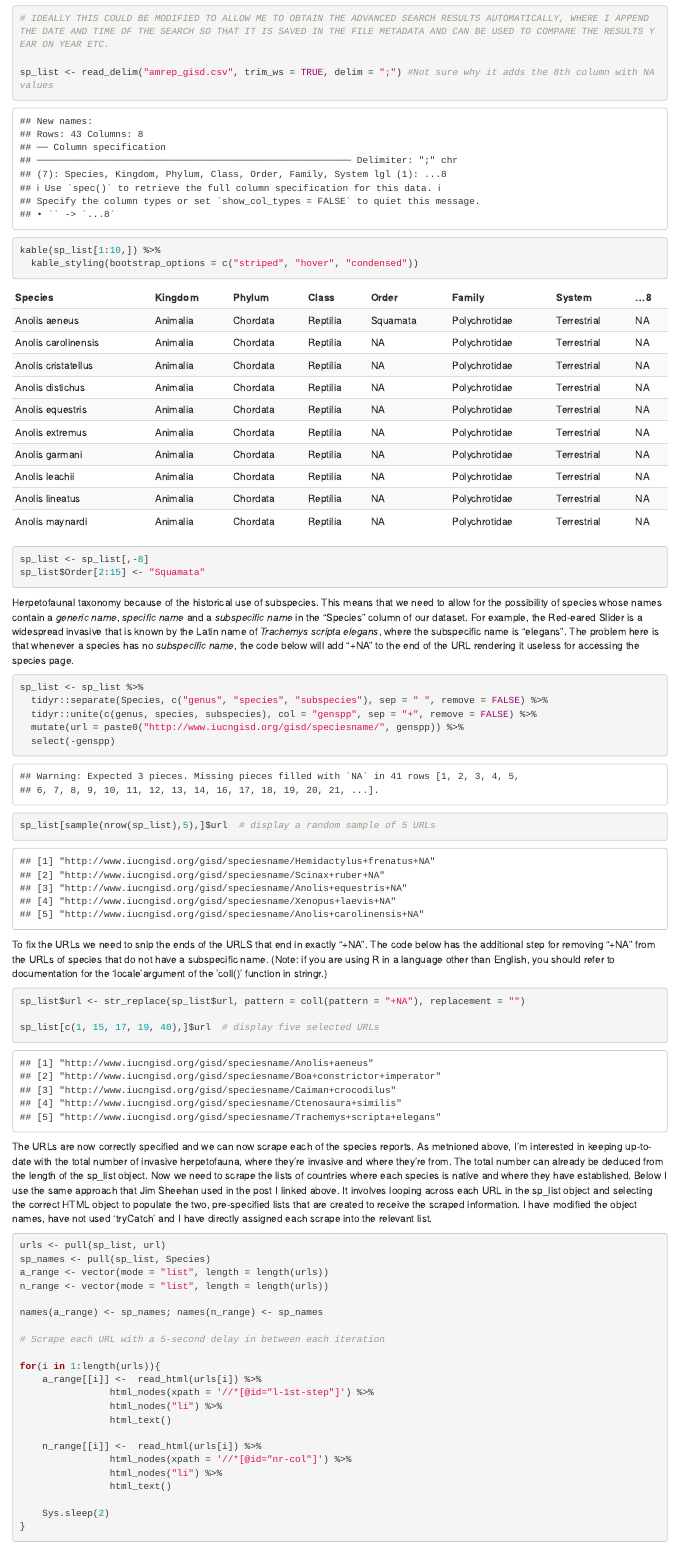
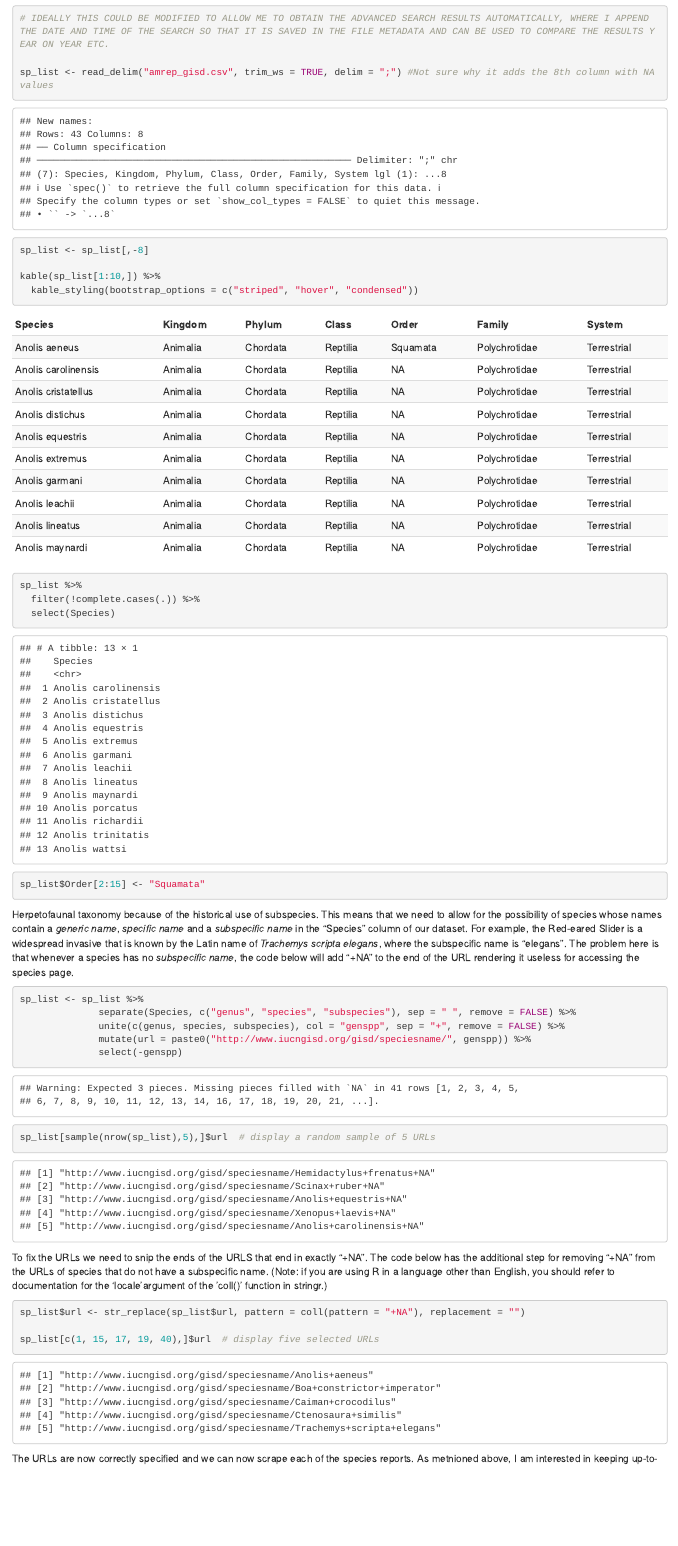
Before and after one commit to GavinMasterson/invasive_herps, an R Markdown document (Invasive_reptiles_webscrape.Rmd): the page in a window 1100 px wide, from 930 px down. Rendered offline with R 4.5, knitr and Pandoc, with nearby package versions; code that draws random numbers runs with fixed seeds of ours; some code elsewhere in the file could not run offline.

````diff
--- a/Invasive_reptiles_webscrape.Rmd
+++ b/Invasive_reptiles_webscrape.Rmd
@@ -41,12 +41,16 @@
 # IDEALLY THIS COULD BE MODIFIED TO ALLOW ME TO OBTAIN THE ADVANCED SEARCH RESULTS AUTOMATICALLY, WHERE I APPEND THE DATE AND TIME OF THE SEARCH SO THAT IT IS SAVED IN THE FILE METADATA AND CAN BE USED TO COMPARE THE RESULTS YEAR ON YEAR ETC.
 
 sp_list <- read_delim("amrep_gisd.csv", trim_ws = TRUE, delim = ";") #Not sure why it adds the 8th column with NA values
-
+sp_list <- sp_list[,-8]
 
 kable(sp_list[1:10,]) %>%
   kable_styling(bootstrap_options = c("striped", "hover", "condensed"))
 
-sp_list <- sp_list[,-8]
+sp_list %>%
+  filter(!complete.cases(.)) %>%
+  select(Species)
+
+
 sp_list$Order[2:15] <- "Squamata"
 
 ```
@@ -56,10 +60,10 @@
 ```{r URLs}
 
 sp_list <- sp_list %>%
-  tidyr::separate(Species, c("genus", "species", "subspecies"), sep = " ", remove = FALSE) %>%
-  tidyr::unite(c(genus, species, subspecies), col = "genspp", sep = "+", remove = FALSE) %>%
-  mutate(url = paste0("http://www.iucngisd.org/gisd/speciesname/", genspp)) %>%
-  select(-genspp)
+              separate(Species, c("genus", "species", "subspecies"), sep = " ", remove = FALSE) %>%
+              unite(c(genus, species, subspecies), col = "genspp", sep = "+", remove = FALSE) %>%
+              mutate(url = paste0("http://www.iucngisd.org/gisd/speciesname/", genspp)) %>%
+              select(-genspp)
 
 sp_list[sample(nrow(sp_list),5),]$url  # display a random sample of 5 URLs
 ```
@@ -73,7 +77,7 @@
 sp_list[c(1, 15, 17, 19, 40),]$url  # display five selected URLs
 ```
 
-The URLs are now correctly specified and we can now scrape each of the species reports. As metnioned above, I'm interested in keeping up-to-date with the total number of invasive herpetofauna, where they're invasive and where they're from. The total number can already be deduced from the length of the sp_list object. Now we need to scrape the lists of countries where each species is native and where they have established. Below I use the same approach that Jim Sheehan used in the post I linked above. It involves looping across each URL in the sp_list object and selecting the correct HTML object to populate the two, pre-specified lists that are created to receive the scraped information. I have modified the object names, have not used 'tryCatch' and I have directly assigned each scrape into the relevant list.
+The URLs are now correctly specified and we can now scrape each of the species reports. As metnioned above, I am interested in keeping up-to-date with the total number of invasive herpetofauna, where they're invasive and where they're from. The total number can already be deduced from the length of the sp_list object. Now we need to scrape the lists of countries where each species is native and where they have established. Below I use the same approach that Jim Sheehan used in the post I linked above. It involves looping across each URL in the sp_list object and selecting the correct HTML object to populate the two, pre-specified lists that are created to receive the scraped information. I have modified the object names, have not used 'tryCatch' and I have directly assigned each scrape into the relevant list.
 
 ```{r scrape}
 urls <- pull(sp_list, url)
````
Also changed, not shown: Invasive_reptiles_webscrape.Rmd (11 more changed lines).
